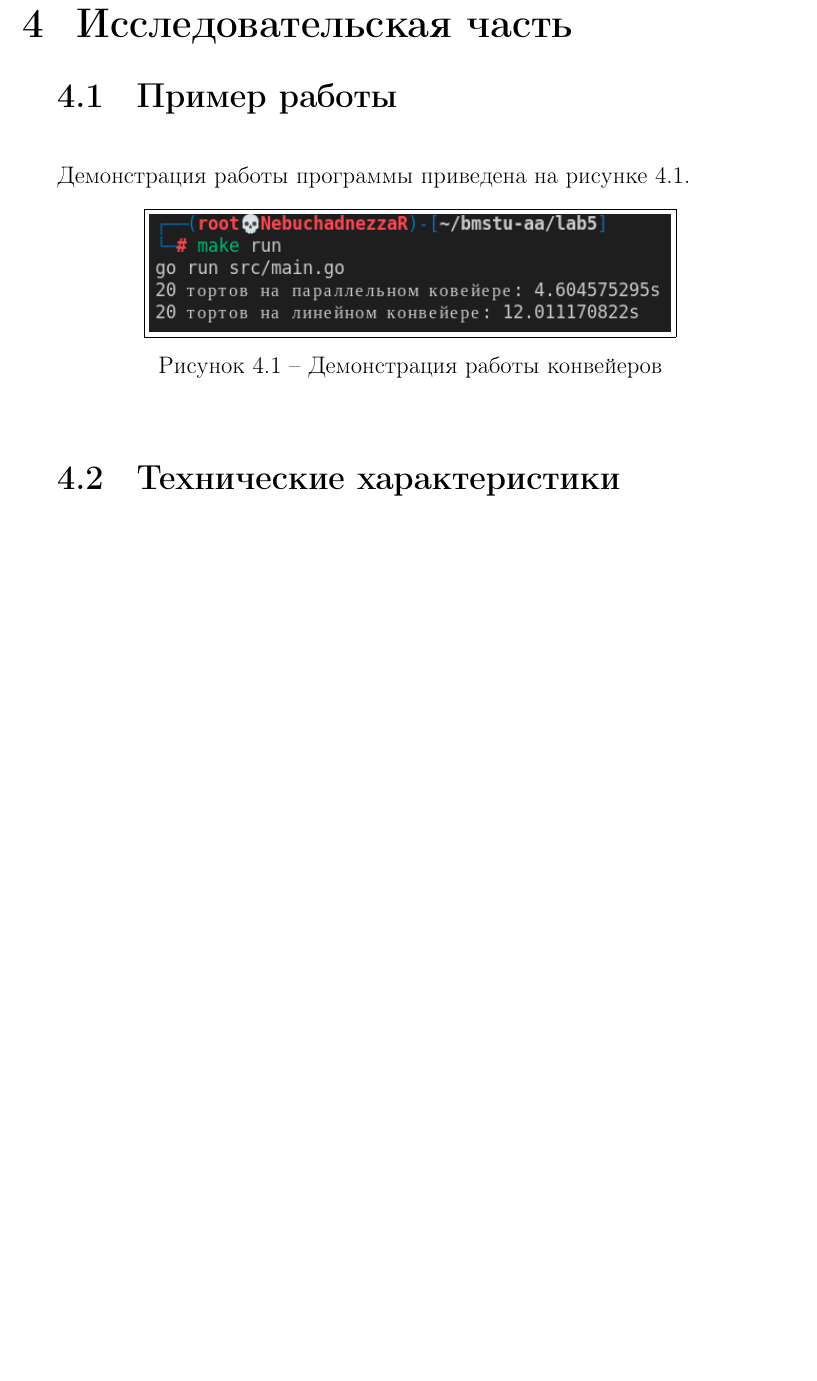
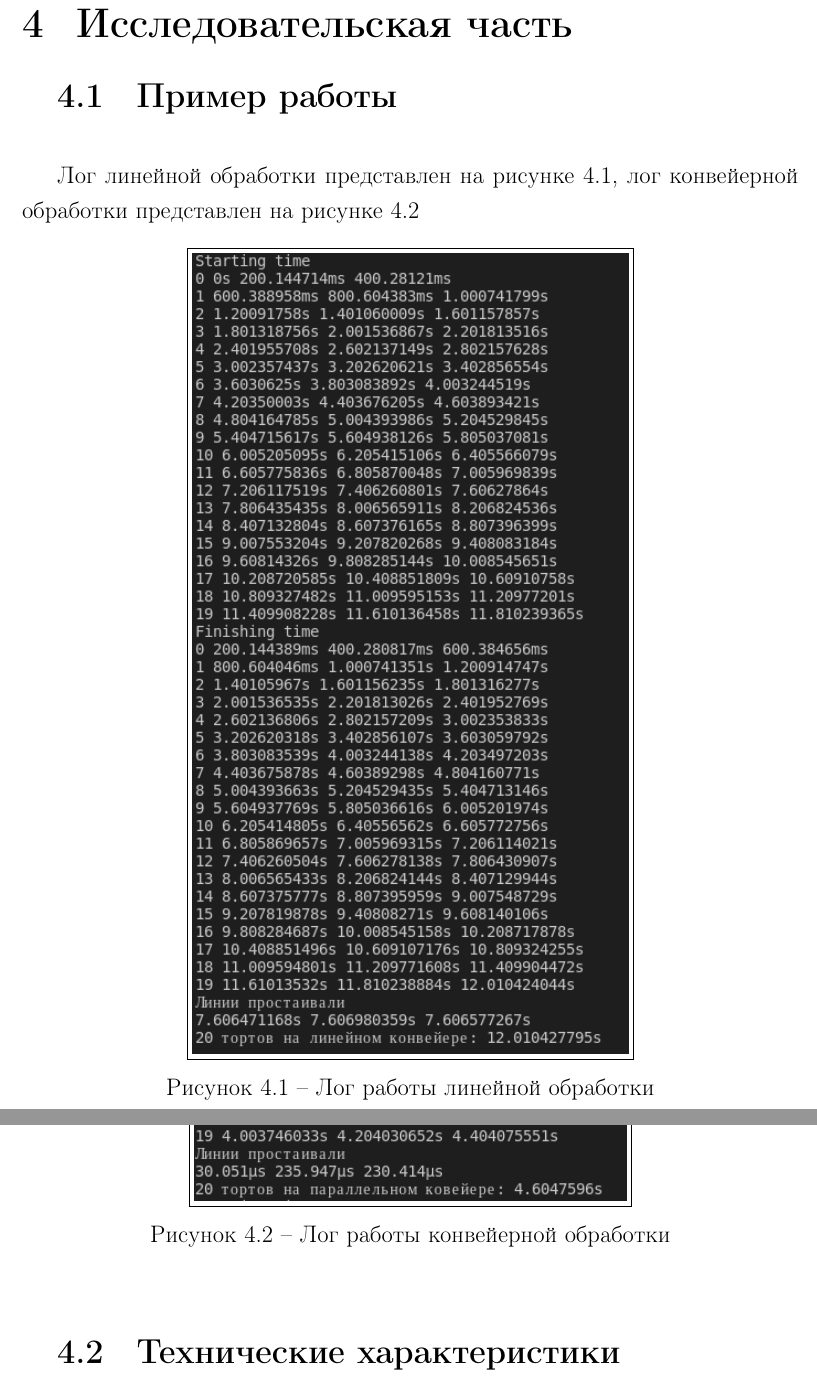
Before and after one commit to SpectralOne/bmstu-aa, a LaTeX document (lab5/report/report.tex, which reads lab5/report/40-research.tex): part of page 11 of 15 before the commit and two parts of pages 11 and 12 of 17 after it, the two joined at a grey line, cut so that both start at the same text, the shorter picture padded with empty space. The pictures show the PDF file lab5/report/report.pdf that the author committed with the source.

Commit message:
FIX: report demo

```diff
--- a/lab5/report/40-research.tex
+++ b/lab5/report/40-research.tex
@@ -2,9 +2,15 @@
 
 \section{Пример работы}
 
-Демонстрация работы программы приведена на рисунке \ref{img:demo}.
+Лог линейной обработки представлен на рисунке \ref{img:demo_linear}, лог конвейерной обработки представлен на рисунке \ref{img:demo_threads}
 
-\boximg{25mm}{demo}{Демонстрация работы конвейеров}
+% \boximg{25mm}{demo}{Демонстрация работы конвейеров}
+
+\boximg{170mm}{demo_linear}{Лог работы линейной обработки}
+
+\newpage
+
+\boximg{170mm}{demo_threads}{Лог работы конвейерной обработки}
 
 \section{Технические характеристики}
 
```
Also changed, not shown: lab5/report/inc/img/demo_linear.png (added), lab5/report/inc/img/demo_threads.png (added), lab5/report/report.pdf.
